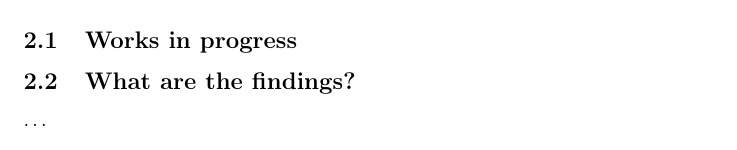
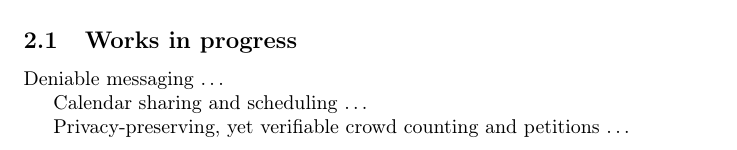
Before and after one commit to dbosk/ecis-surveillance, a LaTeX paper (notes.tex, which reads contents.tex): part of page 2 of 2, cut so that both start at the same text. Compiled offline with pdfLaTeX; a LaTeX package or settings file that is missing is left out.

Commit message:
Adds stubs for our selected works

```diff
--- a/contents.tex
+++ b/contents.tex
@@ -93,29 +93,14 @@ which caused the metadata problems above, but it is not fully decentralized.
 
 \subsection{Works in progress}
 
-\mode<presentation>{%
-  \begin{frame}
-    \begin{itemize}
-      \item Deniability
-      \item Calendar
-    \end{itemize}
-  \end{frame}
-}
-
-
-\subsection{What are the findings?}
-% What's the findings? How was it evaluated, what are the results, limitations,
-% what remains to be done?
-
+Deniable messaging
 \dots
 
-\mode<presentation>{%
-  \begin{frame}
-    \begin{itemize}
-      \item \dots
-    \end{itemize}
-  \end{frame}
-}
+Calendar sharing and scheduling
+\dots
+
+Privacy-preserving, yet verifiable crowd counting and petitions
+\dots
 
 
 %%% REFERENCES %%%
```
